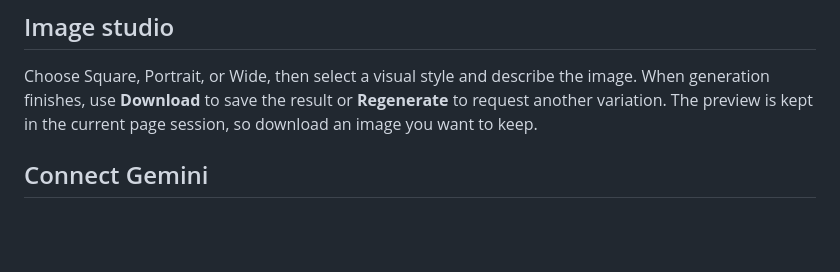
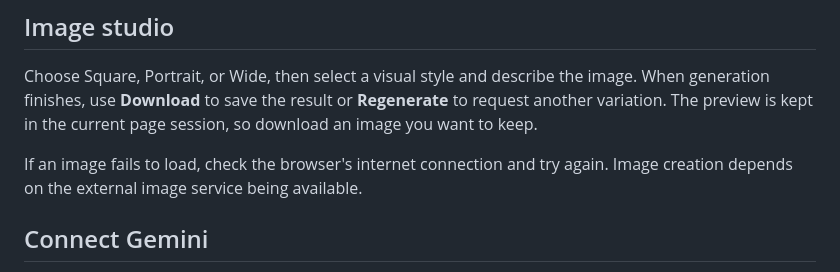
Before and after one commit to mahmoudSaaadallah/Roka-Ai-Chat-Bot, a Markdown page: README.md, the part around the change. GitHub-like rendering; blank space fills up the shorter version.

Commit message:
docs: add image generation troubleshooting

```diff
--- a/README.md
+++ b/README.md
@@ -49,6 +49,8 @@ npm test
 
 Choose Square, Portrait, or Wide, then select a visual style and describe the image. When generation finishes, use **Download** to save the result or **Regenerate** to request another variation. The preview is kept in the current page session, so download an image you want to keep.
 
+If an image fails to load, check the browser's internet connection and try again. Image creation depends on the external image service being available.
+
 ## Connect Gemini
 
 1. Open **Settings** in the sidebar.
```
